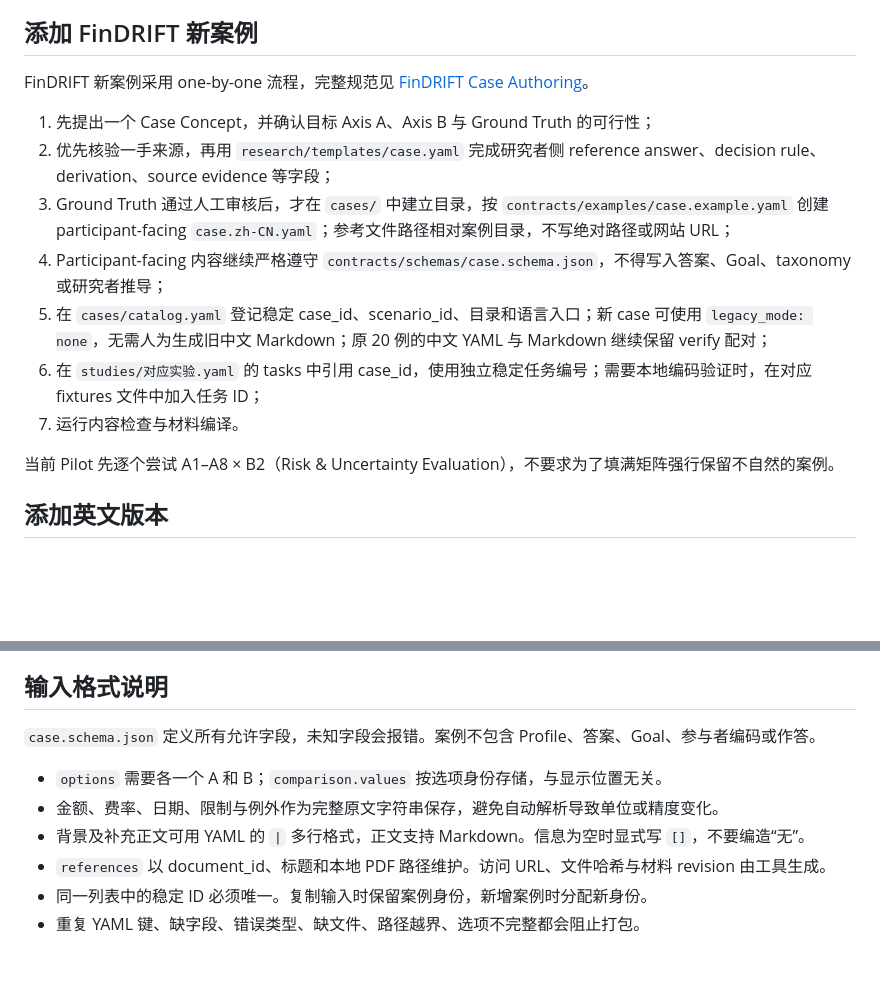
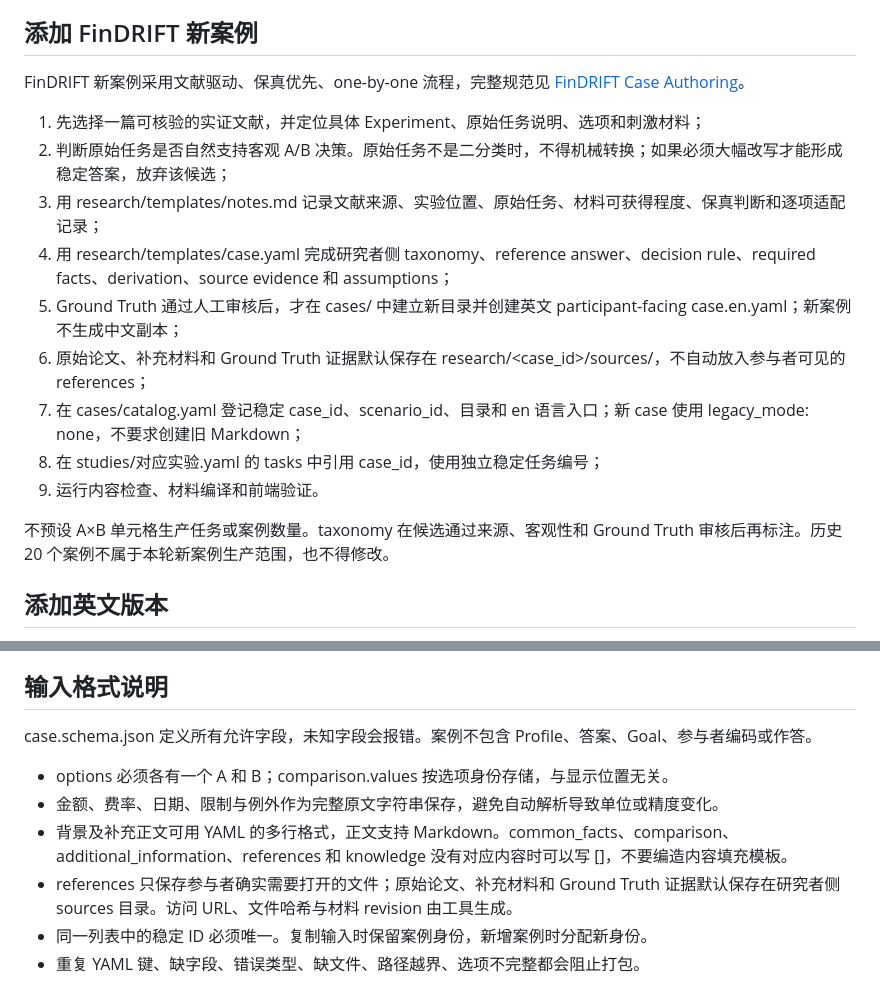
Before and after one commit to Ink0722/FCMScenario, a Markdown page: docs/content-maintenance.md, 2 parts joined by grey strips. Drawn GitHub-style; blank space fills up the shorter version.

Commit message:
docs: update literature-grounded case workflow

```diff
--- a/docs/content-maintenance.md
+++ b/docs/content-maintenance.md
@@ -62,17 +62,19 @@ YAML 中 `legacy_source` 是同步工具维护的上次对齐记录，正常编
 
 ## 添加 FinDRIFT 新案例
 
-FinDRIFT 新案例采用 one-by-one 流程，完整规范见 [FinDRIFT Case Authoring](case-authoring.md)。
+FinDRIFT 新案例采用文献驱动、保真优先、one-by-one 流程，完整规范见 [FinDRIFT Case Authoring](case-authoring.md)。
 
-1. 先提出一个 Case Concept，并确认目标 Axis A、Axis B 与 Ground Truth 的可行性；
-2. 优先核验一手来源，再用 `research/templates/case.yaml` 完成研究者侧 reference answer、decision rule、derivation、source evidence 等字段；
-3. Ground Truth 通过人工审核后，才在 `cases/` 中建立目录，按 `contracts/examples/case.example.yaml` 创建 participant-facing `case.zh-CN.yaml`；参考文件路径相对案例目录，不写绝对路径或网站 URL；
-4. Participant-facing 内容继续严格遵守 `contracts/schemas/case.schema.json`，不得写入答案、Goal、taxonomy 或研究者推导；
-5. 在 `cases/catalog.yaml` 登记稳定 case_id、scenario_id、目录和语言入口；新 case 可使用 `legacy_mode: none`，无需人为生成旧中文 Markdown；原 20 例的中文 YAML 与 Markdown 继续保留 verify 配对；
-6. 在 `studies/对应实验.yaml` 的 tasks 中引用 case_id，使用独立稳定任务编号；需要本地编码验证时，在对应 fixtures 文件中加入任务 ID；
-7. 运行内容检查与材料编译。
+1. 先选择一篇可核验的实证文献，并定位具体 Experiment、原始任务说明、选项和刺激材料；
+2. 判断原始任务是否自然支持客观 A/B 决策。原始任务不是二分类时，不得机械转换；如果必须大幅改写才能形成稳定答案，放弃该候选；
+3. 用 research/templates/notes.md 记录文献来源、实验位置、原始任务、材料可获得程度、保真判断和逐项适配记录；
+4. 用 research/templates/case.yaml 完成研究者侧 taxonomy、reference answer、decision rule、required facts、derivation、source evidence 和 assumptions；
+5. Ground Truth 通过人工审核后，才在 cases/ 中建立新目录并创建英文 participant-facing case.en.yaml；新案例不生成中文副本；
+6. 原始论文、补充材料和 Ground Truth 证据默认保存在 research/<case_id>/sources/，不自动放入参与者可见的 references；
+7. 在 cases/catalog.yaml 登记稳定 case_id、scenario_id、目录和 en 语言入口；新 case 使用 legacy_mode: none，不要求创建旧 Markdown；
+8. 在 studies/对应实验.yaml 的 tasks 中引用 case_id，使用独立稳定任务编号；
+9. 运行内容检查、材料编译和前端验证。
 
-当前 Pilot 先逐个尝试 A1–A8 × B2（Risk & Uncertainty Evaluation），不要求为了填满矩阵强行保留不自然的案例。
+不预设 A×B 单元格生产任务或案例数量。taxonomy 在候选通过来源、客观性和 Ground Truth 审核后再标注。历史 20 个案例不属于本轮新案例生产范围，也不得修改。
 
 ## 添加英文版本
 
@@ -95,12 +97,12 @@ case_locales:
 
 ## 输入格式说明
 
-`case.schema.json` 定义所有允许字段，未知字段会报错。案例不包含 Profile、答案、Goal、参与者编码或作答。
+case.schema.json 定义所有允许字段，未知字段会报错。案例不包含 Profile、答案、Goal、参与者编码或作答。
 
-- `options` 需要各一个 A 和 B；`comparison.values` 按选项身份存储，与显示位置无关。
+- options 必须各有一个 A 和 B；comparison.values 按选项身份存储，与显示位置无关。
 - 金额、费率、日期、限制与例外作为完整原文字符串保存，避免自动解析导致单位或精度变化。
-- 背景及补充正文可用 YAML 的 `|` 多行格式，正文支持 Markdown。信息为空时显式写 `[]`，不要编造“无”。
-- `references` 以 document_id、标题和本地 PDF 路径维护。访问 URL、文件哈希与材料 revision 由工具生成。
+- 背景及补充正文可用 YAML 的多行格式，正文支持 Markdown。common_facts、comparison、additional_information、references 和 knowledge 没有对应内容时可以写 []，不要编造内容填充模板。
+- references 只保存参与者确实需要打开的文件；原始论文、补充材料和 Ground Truth 证据默认保存在研究者侧 sources 目录。访问 URL、文件哈希与材料 revision 由工具生成。
 - 同一列表中的稳定 ID 必须唯一。复制输入时保留案例身份，新增案例时分配新身份。
 - 重复 YAML 键、缺字段、错误类型、缺文件、路径越界、选项不完整都会阻止打包。
 
```
